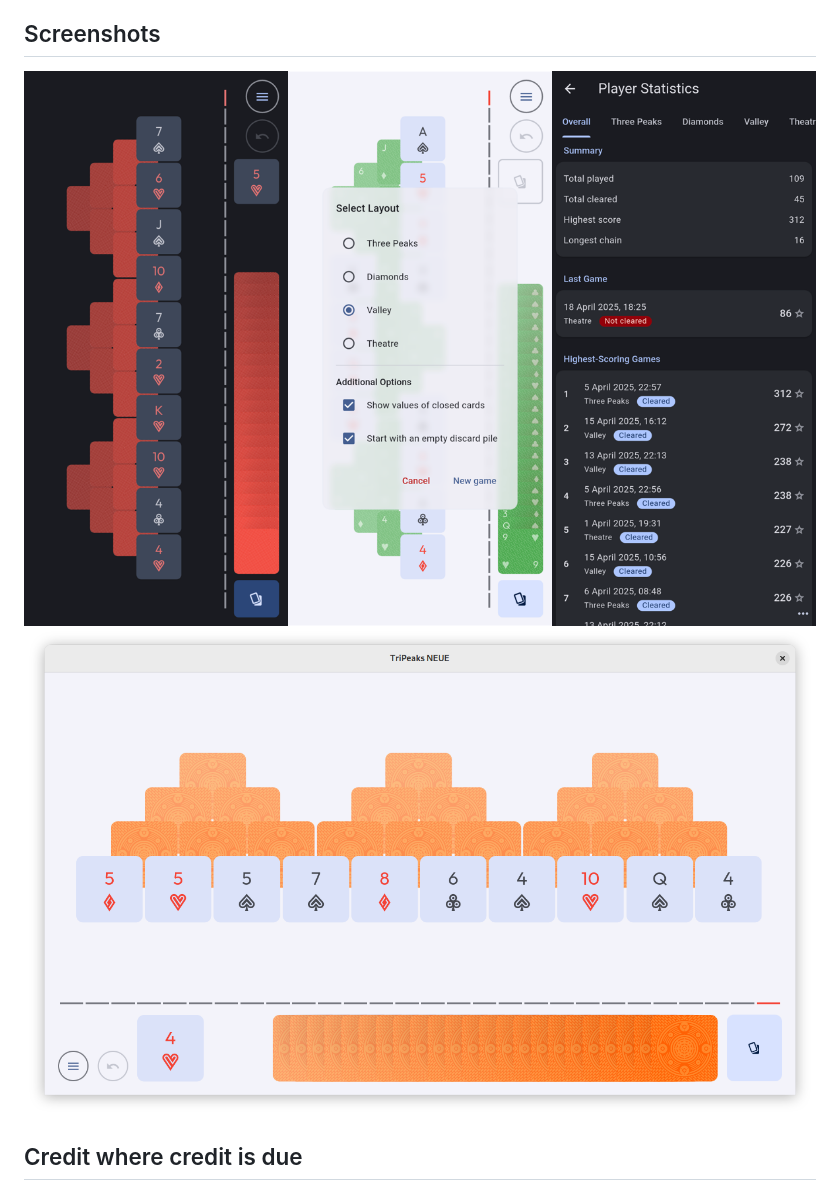
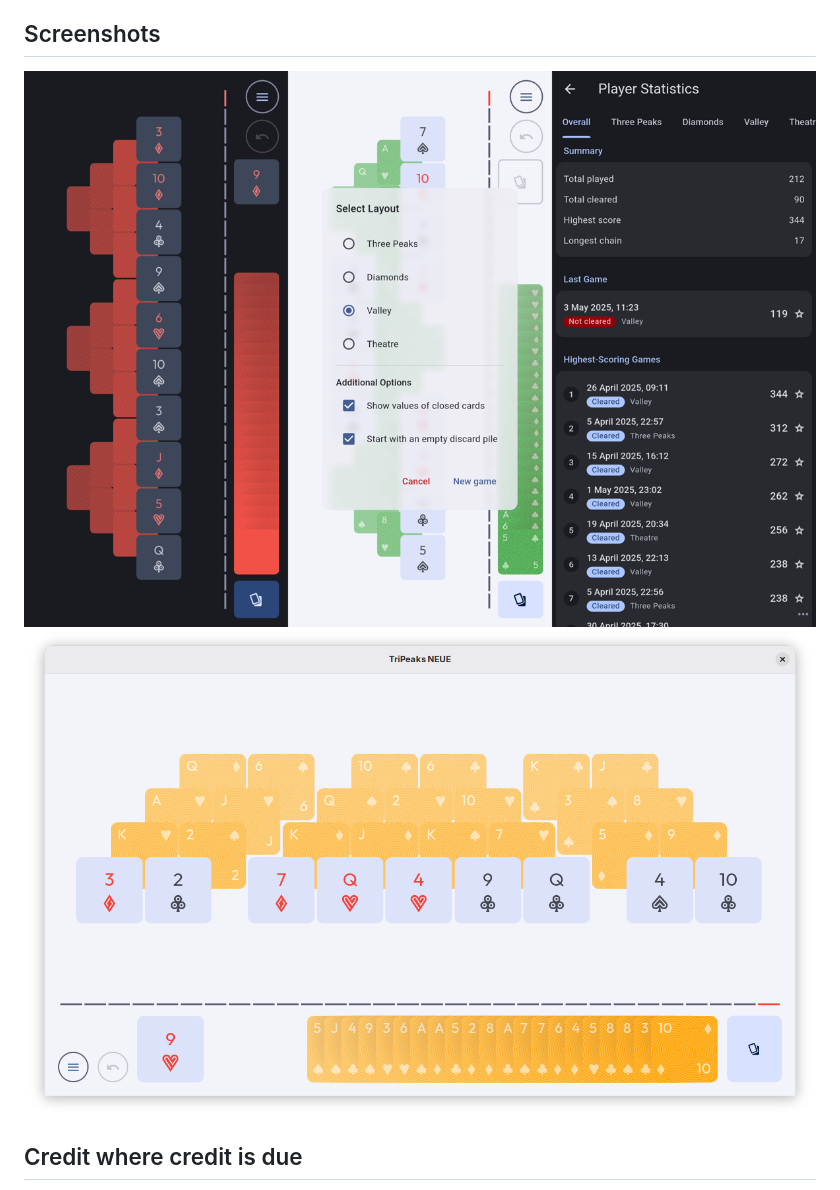
Before and after one commit to mimoguz/tripeaks_neue, a Markdown page: README.md, the part around the change. Rendered like a GitHub page; pictures changed too: .github/readme/screenshot_landscape_2025-04-18.png (deleted), .github/readme/screenshot_landscape_2025-05-03.png (added), .github/readme/screenshot_portrait_2025-04-18.png (deleted).

```diff
--- a/README.md
+++ b/README.md
@@ -25,8 +25,8 @@ A simple [Tri Peaks game](https://en.wikipedia.org/wiki/Tri_Peaks_(game)), using
 - Portrait and landscape orientation support
 
 ## Screenshots
-![Portait](./.github/readme/screenshot_portrait_2025-04-18.png)
-![Landscape](./.github/readme/screenshot_landscape_2025-04-18.png)
+![Portait](./.github/readme/screenshot_portrait_2025-05-03.png)
+![Landscape](./.github/readme/screenshot_landscape_2025-05-03.png)
 
 ## Credit where credit is due
 
```
Also changed, not shown: release_checklist.md (+4 -4 lines), 5 other files.
